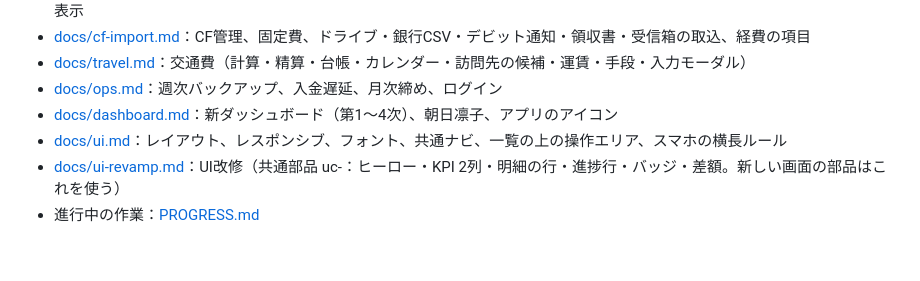
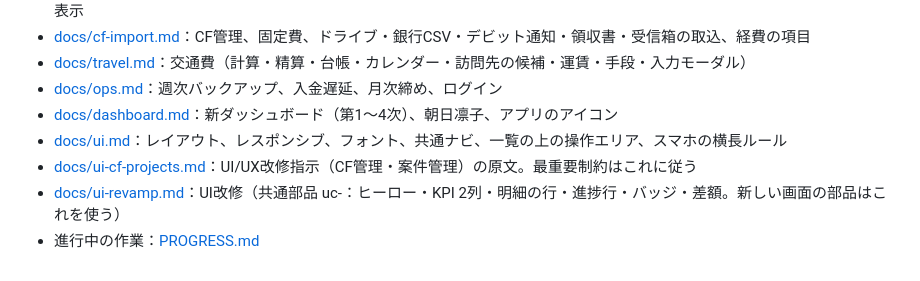
Before and after one commit to Tatsuya-Ishii6410/keiei-kanri-app, a Markdown page: CLAUDE.md, the part around the change. Drawn GitHub-style.

```diff
--- a/CLAUDE.md
+++ b/CLAUDE.md
@@ -37,5 +37,6 @@ GitHubリポジトリ：Tatsuya-Ishii6410/keiei-kanri-app
 - [docs/ops.md](docs/ops.md)：週次バックアップ、入金遅延、月次締め、ログイン
 - [docs/dashboard.md](docs/dashboard.md)：新ダッシュボード（第1〜4次）、朝日凛子、アプリのアイコン
 - [docs/ui.md](docs/ui.md)：レイアウト、レスポンシブ、フォント、共通ナビ、一覧の上の操作エリア、スマホの横長ルール
+- [docs/ui-cf-projects.md](docs/ui-cf-projects.md)：UI/UX改修指示（CF管理・案件管理）の原文。最重要制約はこれに従う
 - [docs/ui-revamp.md](docs/ui-revamp.md)：UI改修（共通部品 uc-：ヒーロー・KPI 2列・明細の行・進捗行・バッジ・差額。新しい画面の部品はこれを使う）
 - 進行中の作業：[PROGRESS.md](PROGRESS.md)
```
Also changed, not shown: PROGRESS.md (+1 -1 lines), docs/ui-cf-projects.md (added, +138 -0 lines).
